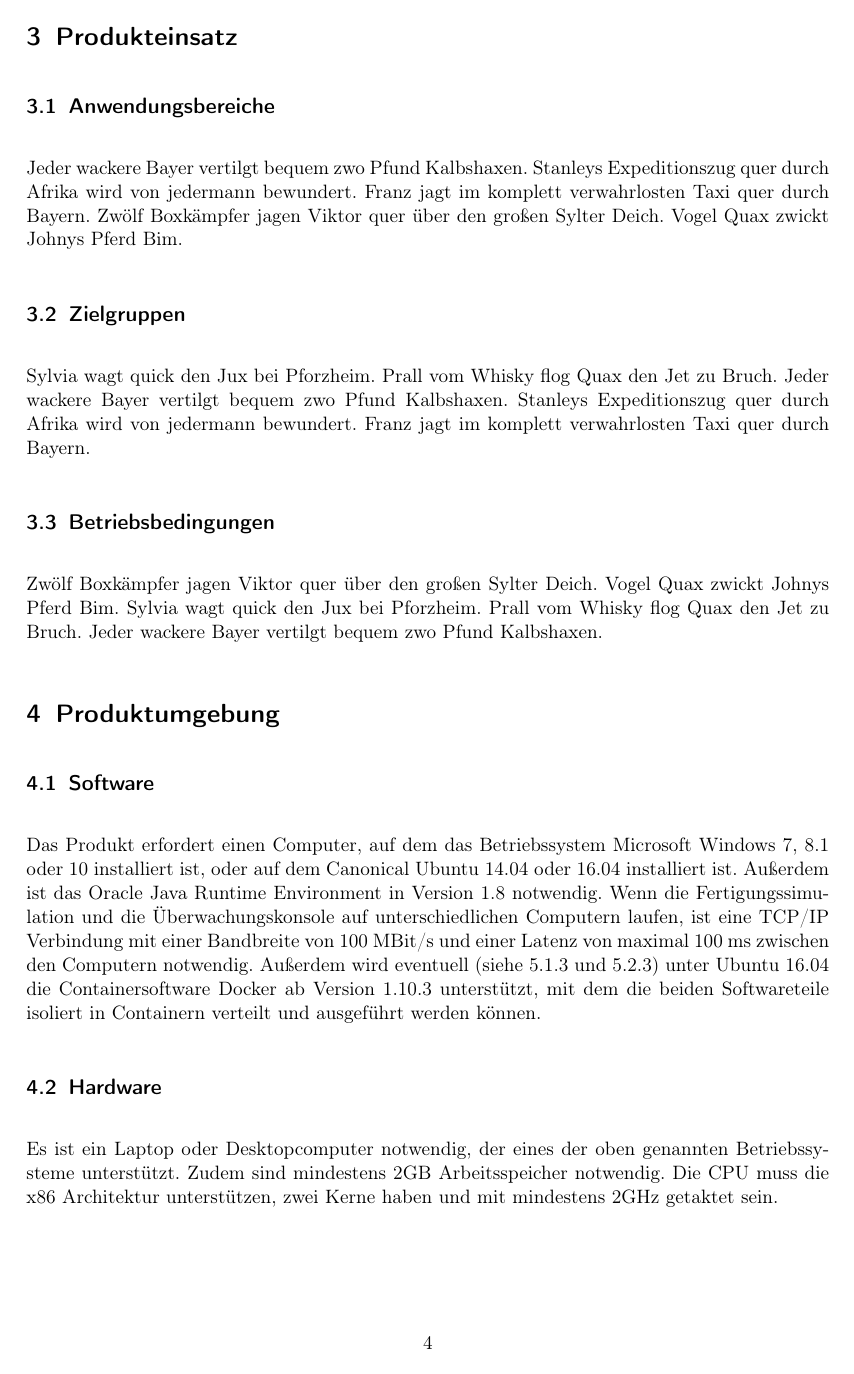
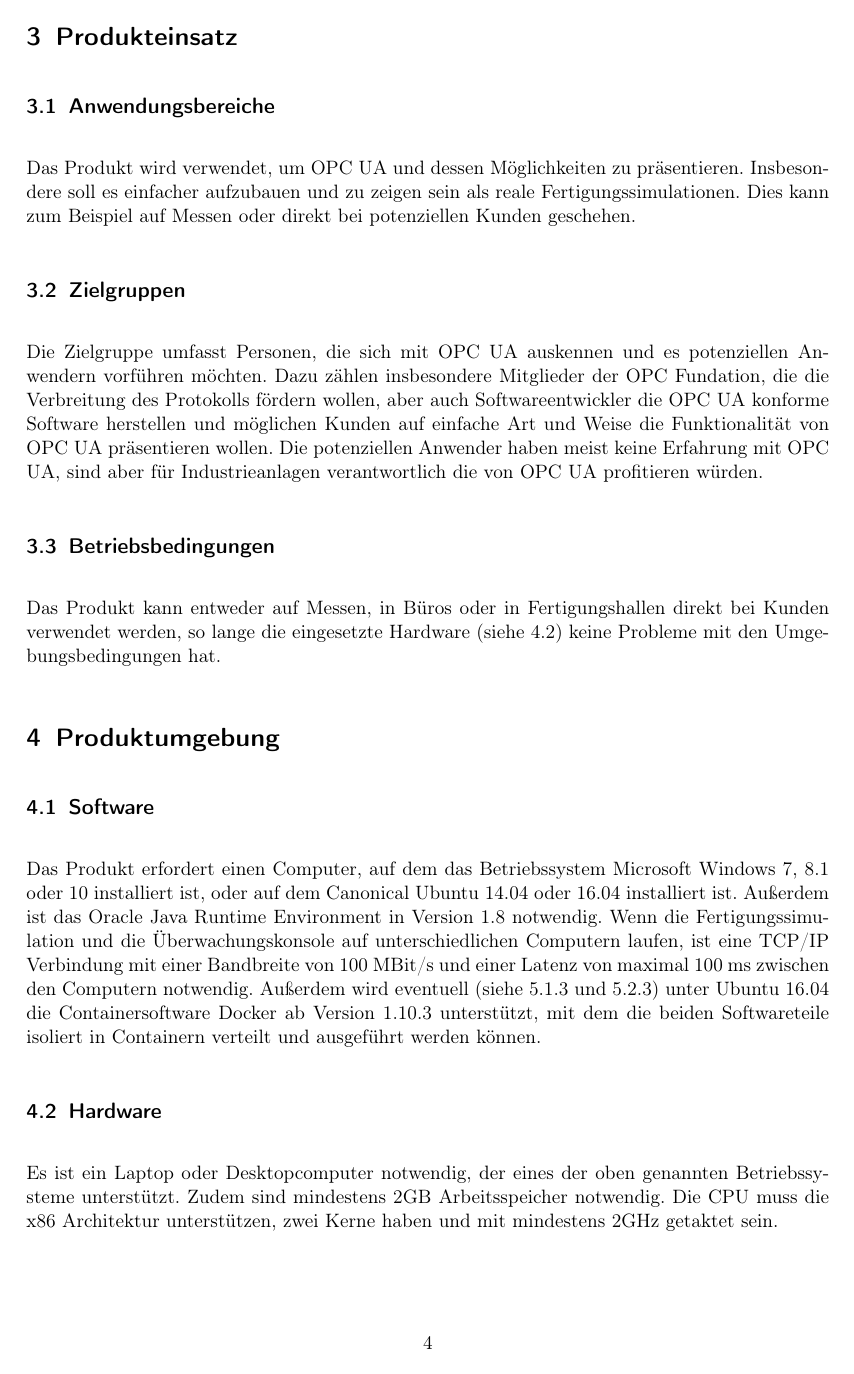
Before and after one commit to ByteHamster/PSE, a LaTeX document (docs/Pflichtenheft.tex): page 4 of 9. Compiled offline with pdfLaTeX.

Commit message:
[doc] Add the product use to the specification

```diff
--- a/docs/Pflichtenheft.tex
+++ b/docs/Pflichtenheft.tex
@@ -42,12 +43,19 @@ bereitstellen, die über OPC UA Werte der Anlage abfragt.\\
 \section{Produkteinsatz}
 \subsection{Anwendungsbereiche}
-\Blindtext[1]
-
+Das Produkt wird verwendet, um OPC UA und dessen Möglichkeiten zu präsentieren.
+Insbesondere soll es einfacher aufzubauen und zu zeigen sein als reale Fertigungssimulationen.
+Dies kann zum Beispiel auf Messen oder direkt bei potenziellen Kunden geschehen.
 \subsection{Zielgruppen}
-\Blindtext[1]
+Die Zielgruppe umfasst Personen, die sich mit OPC UA auskennen und es potenziellen Anwendern vorführen möchten.
+Dazu zählen insbesondere Mitglieder der OPC Fundation, die die Verbreitung des Protokolls fördern wollen,
+aber auch Softwareentwickler die OPC UA konforme Software herstellen und möglichen Kunden auf einfache Art und
+Weise die Funktionalität von OPC UA präsentieren wollen.
+Die potenziellen Anwender haben meist keine Erfahrung mit OPC UA, sind aber für Industrieanlagen verantwortlich
+die von OPC UA profitieren würden.
 
 \subsection{Betriebsbedingungen}
-\Blindtext[1]
+Das Produkt kann entweder auf Messen, in Büros oder in Fertigungshallen direkt bei Kunden verwendet werden,
+so lange die eingesetzte Hardware (siehe \ref{Hardware}) keine Probleme mit den Umgebungsbedingungen hat.
 
 \section{Produktumgebung}
 \subsection{Software}
```
Also changed, not shown: docs/Pflichtenheft.tex (1 more changed lines).
